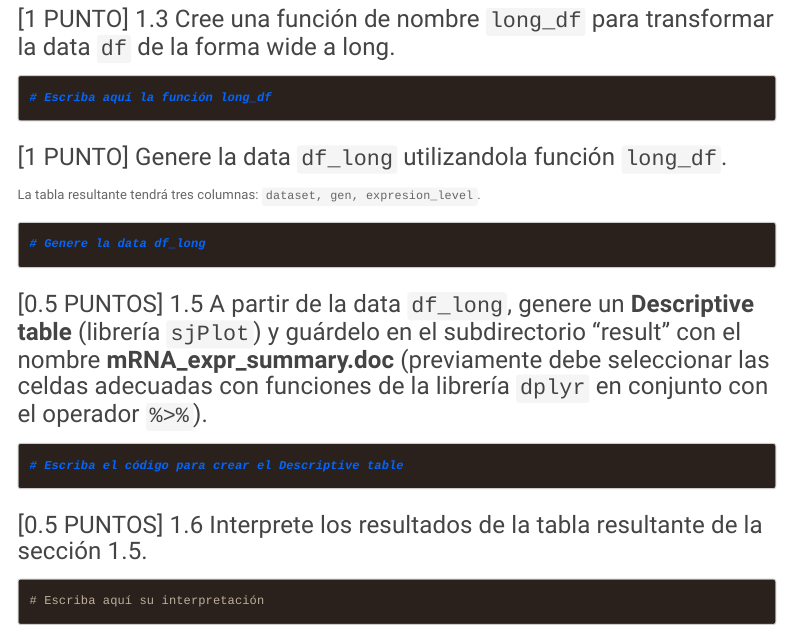
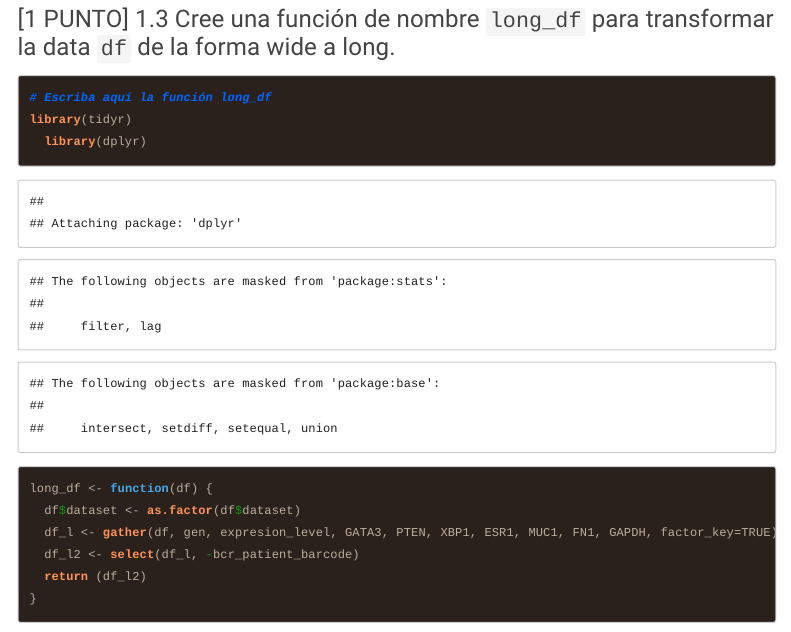
Before and after one commit to nurymabell04/2021II_GBI6_ExamenFinal, an R Markdown document (2021I_GBI6_ExamenFinal.Rmd): the page in a window 1100 px wide, from 2750 px down. The pictures show the output file 2021I_GBI6_ExamenFinal.html that the author committed with the source, opened offline; menus at the side of the page are left out.

Commit message:
Nury ha realizado el ejercicio 1.3

````diff
--- a/2021I_GBI6_ExamenFinal.Rmd
+++ b/2021I_GBI6_ExamenFinal.Rmd
@@ -92,6 +92,14 @@ df
 
 ```{r funcion_long}
 # Escriba aquí la función long_df
+library(tidyr)
+  library(dplyr)
+long_df <- function(df) {
+  df$dataset <- as.factor(df$dataset)
+  df_l <- gather(df, gen, expresion_level, GATA3, PTEN, XBP1, ESR1, MUC1, FN1, GAPDH, factor_key=TRUE)
+  df_l2 <- select(df_l, -bcr_patient_barcode)
+  return (df_l2)
+}
 
 
 ```
````
Also changed, not shown: 2021I_GBI6_ExamenFinal.html.
